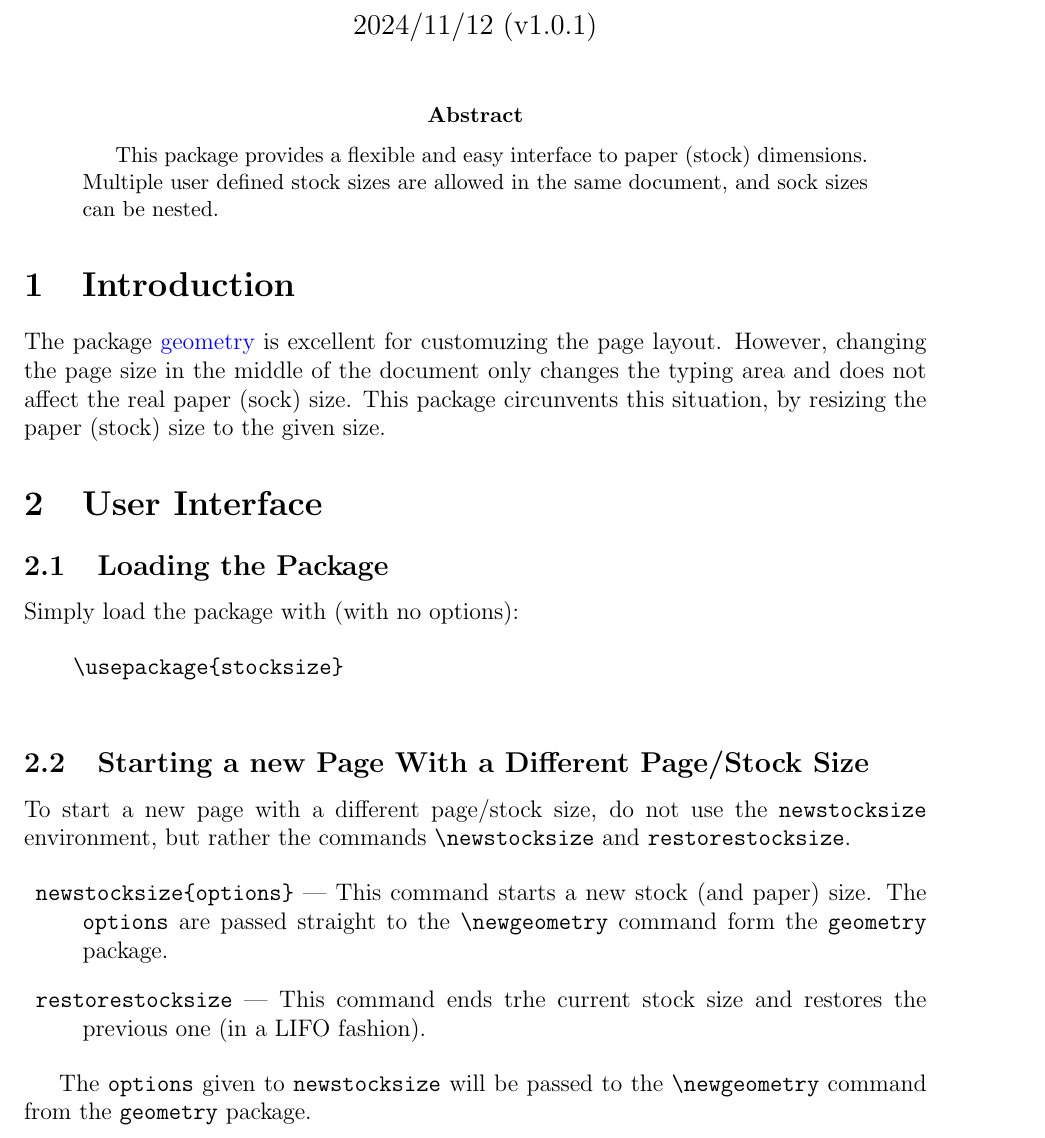
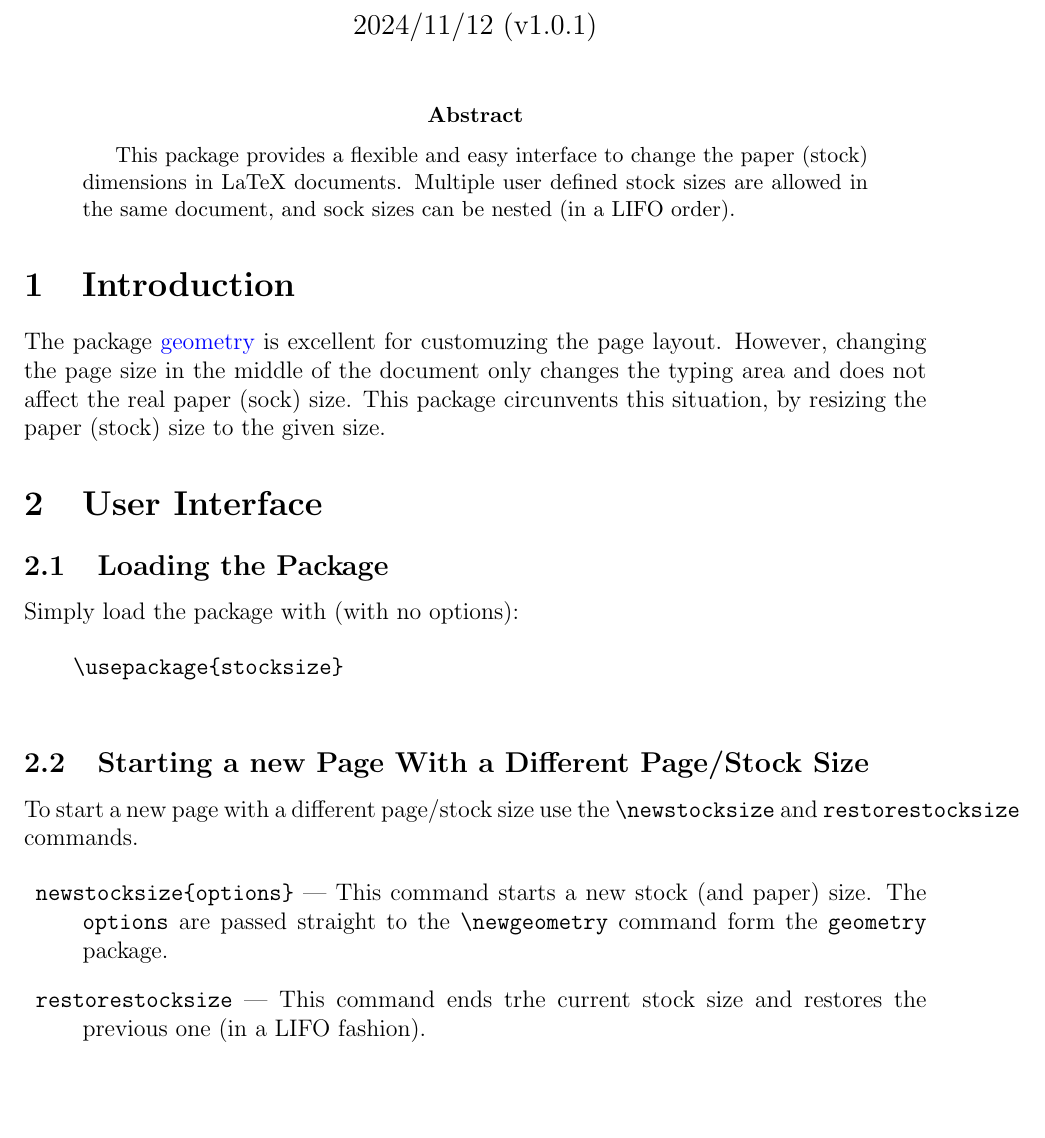
Before and after one commit to joaomlourenco/stocksize, a LaTeX paper (stocksize-doc.tex): part of page 1 of 14, cut so that both start at the same text, the shorter picture padded with empty space. Compiled offline with pdfLaTeX.

Commit message:
Minor fixes in documentation
Signed-off-by: João Lourenço <joao.lourenco@fct.unl.pt>

```diff
--- a/stocksize-doc.tex
+++ b/stocksize-doc.tex
@@ -48,8 +48,8 @@
   \maketitle
 
   \begin{abstract}
-    This package provides a flexible and easy interface to paper (stock) dimensions.
-    Multiple user defined stock sizes are allowed in the same document, and sock sizes can be nested.
+    This package provides a flexible and easy interface to change the paper (stock) dimensions in LaTeX documents.
+    Multiple user defined stock sizes are allowed in the same document, and sock sizes can be nested (in a LIFO order).
   \end{abstract}
 
 \section{Introduction}
@@ -70,19 +70,12 @@ is excellent for customuzing the page layout.  However, changing the page size i
 
 \subsection{Starting a new Page With a Different Page/Stock Size}
 
-  To start a new page with a different page/stock size, do not use the \verb!newstocksize! environment, but rather the commands \verb!\newstocksize! and \verb!restorestocksize!.
+To start a new page with a different page/stock size use the \verb!\newstocksize! and \verb!restorestocksize! commands.
 
   \begin{description}
     \item[] \verb!newstocksize{options}! — This command starts a new stock (and paper) size.  The \verb!options! are passed straight to the \verb!\newgeometry! command form the \verb!geometry! package.
     \item[] \verb!restorestocksize! — This command ends trhe current stock size and restores the previous one (in a LIFO fashion).
   \end{description}
-  % \begin{verbatim}
-  %   \begin{newstocksize}[options]{height}{width}
-  %     Your contents here
-  %   \end{newstocksize}
-  % \end{verbatim}
-
-  The \texttt{options} given to \texttt{newstocksize} will be passed to the \verb!\newgeometry! command from the \texttt{geometry} package.
 
 \subsection{Nesting Different Page/Stock Sizes}
 
```
Also changed, not shown: README.md.
